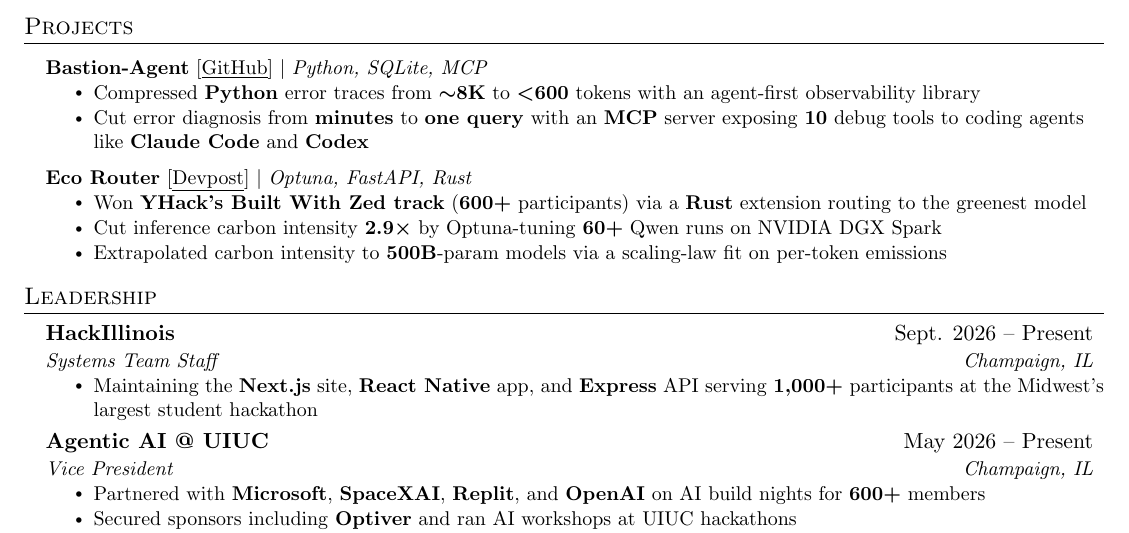
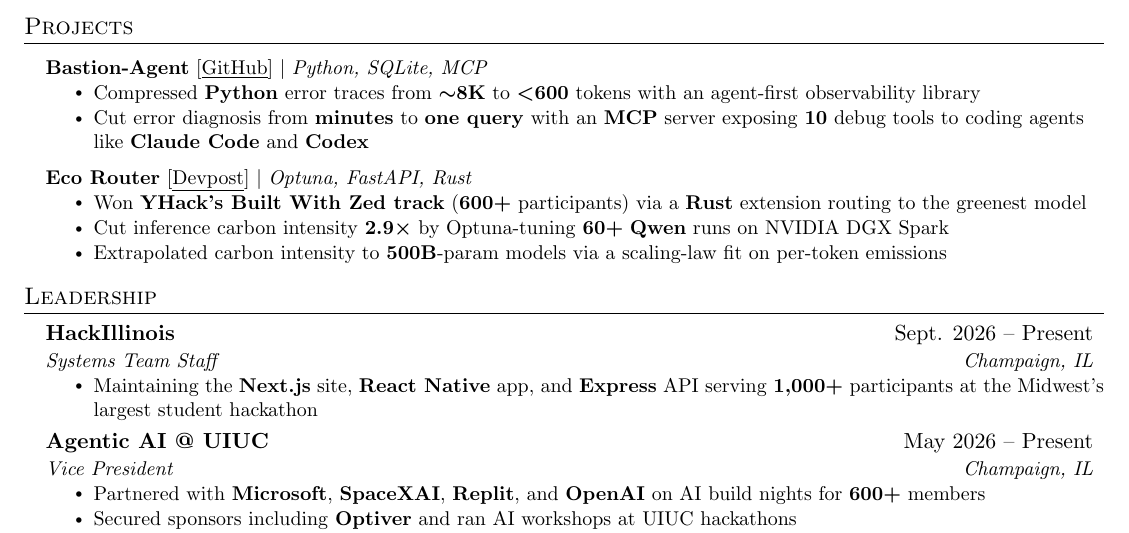
Before and after one commit to Asyboi/resume, a LaTeX document (main.tex): part of the page, cut so that both start at the same text. Compiled offline with pdfLaTeX.

Commit message:
Bold Qwen in EcoRouter bullet

```diff
--- a/main.tex
+++ b/main.tex
@@ -176,7 +176,7 @@
           {\textbf{Eco Router} [\href{https://devpost.com/software/zero-carbs-tonight}{\underline{Devpost}}] $|$ \emph{Optuna, FastAPI, Rust}}{}
           \resumeItemListStart
             \resumeItem{Won \textbf{YHack's Built With Zed track} (\textbf{600+} participants) via a \textbf{Rust} extension routing to the greenest model}
-            \resumeItem{Cut inference carbon intensity \textbf{2.9\boldmath$\times$} by Optuna-tuning \textbf{60+} Qwen runs on NVIDIA DGX Spark}
+            \resumeItem{Cut inference carbon intensity \textbf{2.9\boldmath$\times$} by Optuna-tuning \textbf{60+} \textbf{Qwen} runs on NVIDIA DGX Spark}
             \resumeItem{Extrapolated carbon intensity to \textbf{500B}-param models via a scaling-law fit on per-token emissions}
           \resumeItemListEnd
     \resumeSubHeadingListEnd
```
Also changed, not shown: Aslan_Wang_Resume.pdf, 1 other file.
